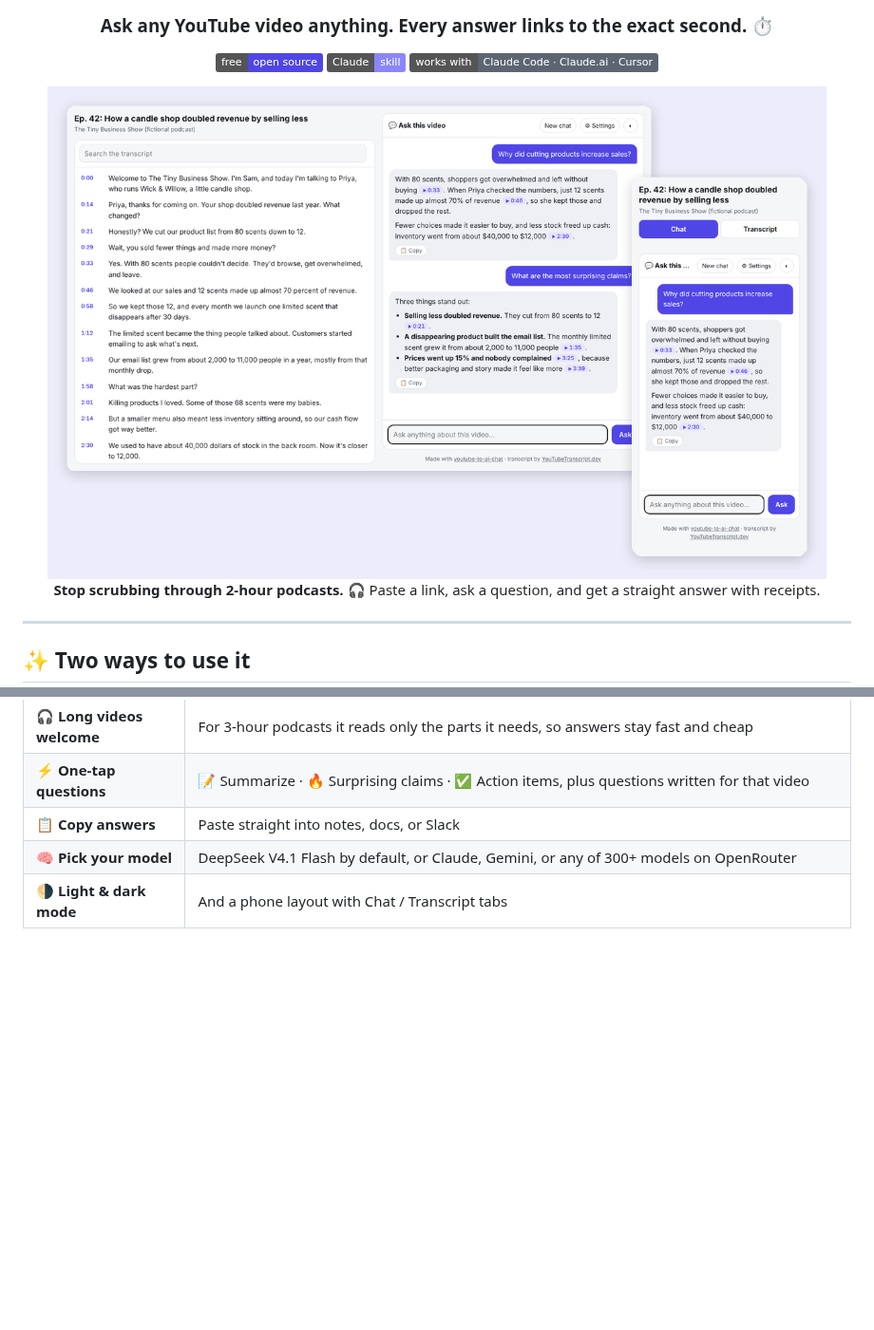
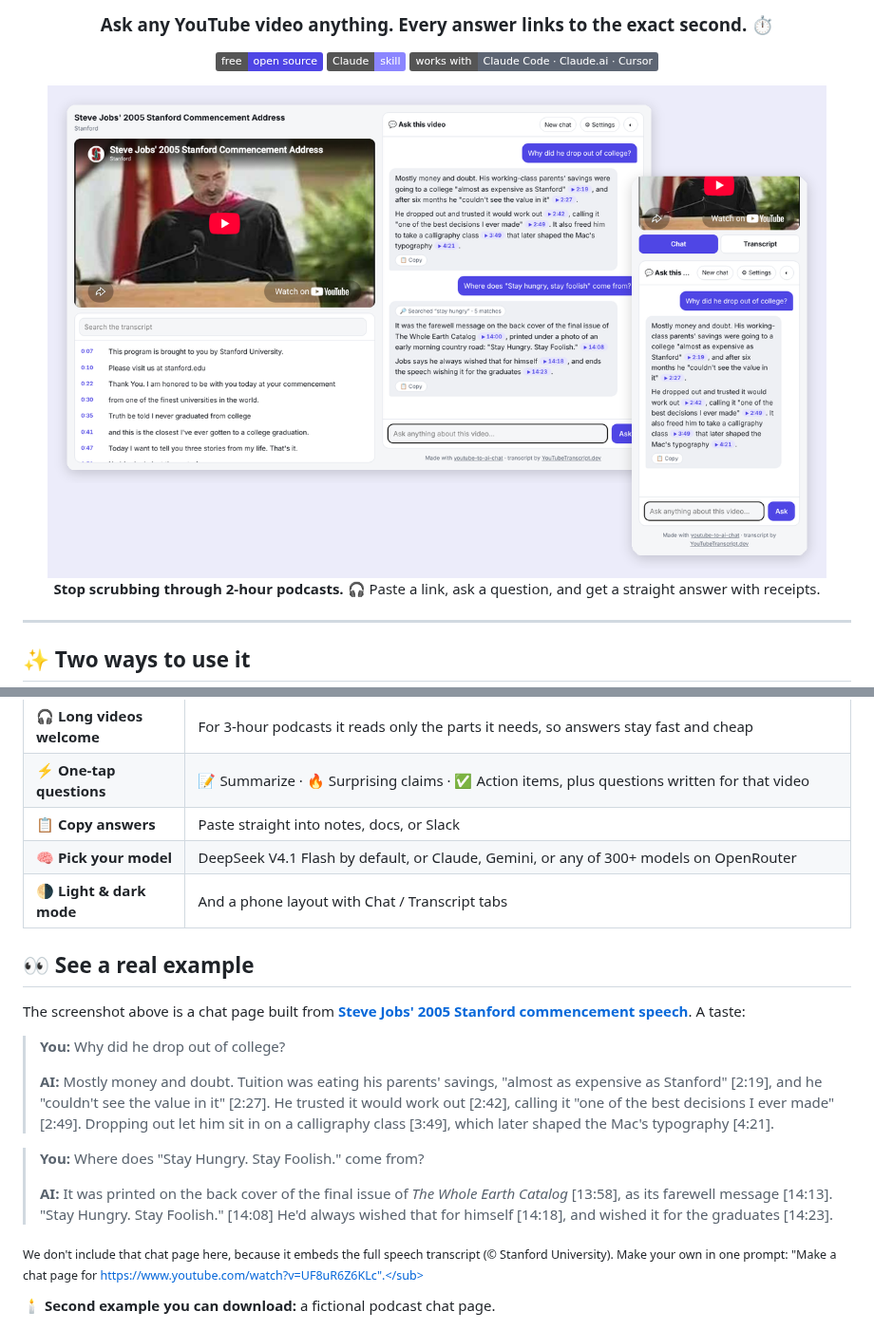
Before and after one commit to tstfully/youtube-to-ai-chat, a Markdown page: README.md, 2 parts joined by grey strips. Shown at 95% size. Rendered like a GitHub page; pictures changed too: docs/real-hero.png (added); badges without logos; blank space fills up the shorter version.

```diff
--- a/README.md
+++ b/README.md
@@ -8,7 +8,7 @@
 [![Claude skill](https://img.shields.io/badge/Claude-skill-8b85ff)](#-get-started-in-60-seconds)
 [![Works with](https://img.shields.io/badge/works%20with-Claude%20Code%20·%20Claude.ai%20·%20Cursor-5d6573)](#-get-started-in-60-seconds)
 
-<img src="docs/hero.png" alt="A chat-with-video page: transcript on the left, cited answers on the right, and a phone view." width="820">
+<img src="docs/real-hero.png" alt="A real chat page for Steve Jobs' 2005 Stanford commencement speech, with cited answers." width="820">
 
 **Stop scrubbing through 2-hour podcasts.** 🎧 Paste a link, ask a question, and get a straight answer with receipts.
 
@@ -43,6 +43,22 @@ You get **one HTML file** with:
 | 📋 **Copy answers** | Paste straight into notes, docs, or Slack |
 | 🧠 **Pick your model** | DeepSeek V4.1 Flash by default, or Claude, Gemini, or any of 300+ models on OpenRouter |
 | 🌗 **Light & dark mode** | And a phone layout with Chat / Transcript tabs |
+
+## 👀 See a real example
+
+The screenshot above is a chat page built from **[Steve Jobs' 2005 Stanford commencement speech](https://www.youtube.com/watch?v=UF8uR6Z6KLc)**. A taste:
+
+> **You:** Why did he drop out of college?
+>
+> **AI:** Mostly money and doubt. Tuition was eating his parents' savings, "almost as expensive as Stanford" [2:19], and he "couldn't see the value in it" [2:27]. He trusted it would work out [2:42], calling it "one of the best decisions I ever made" [2:49]. Dropping out let him sit in on a calligraphy class [3:49], which later shaped the Mac's typography [4:21].
+
+> **You:** Where does "Stay Hungry. Stay Foolish." come from?
+>
+> **AI:** It was printed on the back cover of the final issue of *The Whole Earth Catalog* [13:58], as its farewell message [14:13]. "Stay Hungry. Stay Foolish." [14:08] He'd always wished that for himself [14:18], and wished it for the graduates [14:23].
+
+<sub>We don't include that chat page here, because it embeds the full speech transcript (© Stanford University). Make your own in one prompt: "Make a chat page for https://www.youtube.com/watch?v=UF8uR6Z6KLc".</sub>
+
+**🕯️ Second example you can download:** a fictional podcast chat page.
 
 <img src="docs/gallery.png" alt="The chat page welcome screen with suggested questions, and the dark mode version with answers." width="100%">
 
```
Also changed, not shown: 1 other file.
